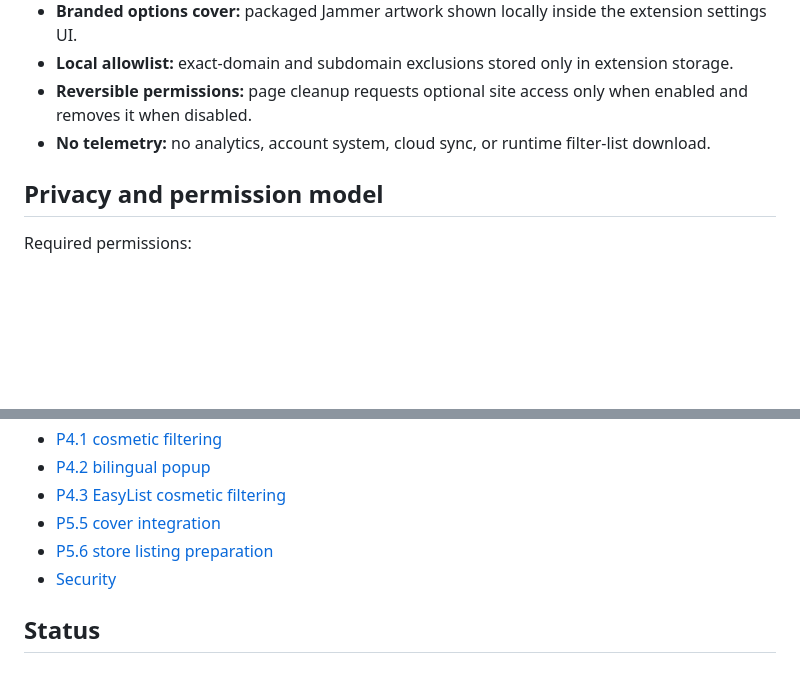
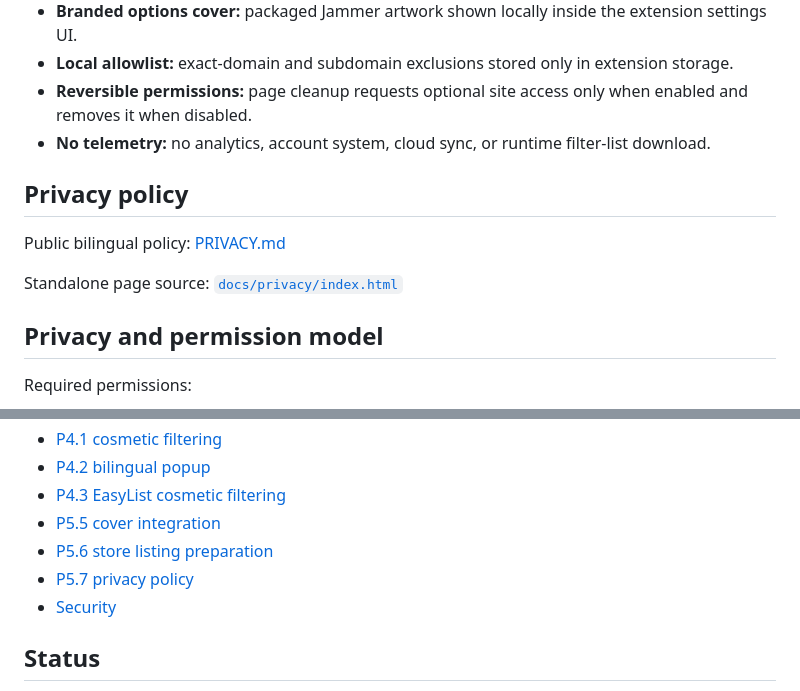
Before and after one commit to u2584604327-a11y/Jammer, a Markdown page: README.md, 2 parts joined by grey strips. GitHub-like rendering; blank space fills up the shorter version.

Commit message:
p57: link public privacy policy from README

```diff
--- a/README.md
+++ b/README.md
@@ -13,6 +13,12 @@ Jammer is a local-first Manifest V3 browser extension for blocking network ads a
 - **Local allowlist:** exact-domain and subdomain exclusions stored only in extension storage.
 - **Reversible permissions:** page cleanup requests optional site access only when enabled and removes it when disabled.
 - **No telemetry:** no analytics, account system, cloud sync, or runtime filter-list download.
+
+## Privacy policy
+
+Public bilingual policy: [PRIVACY.md](PRIVACY.md)
+
+Standalone page source: [`docs/privacy/index.html`](docs/privacy/index.html)
 
 ## Privacy and permission model
 
@@ -104,6 +110,7 @@ The extension does not update filter lists at runtime.
 - [P4.3 EasyList cosmetic filtering](docs/P43_EASYLIST_COSMETIC.md)
 - [P5.5 cover integration](docs/P55_COVER_INTEGRATION.md)
 - [P5.6 store listing preparation](docs/P56_STORE_LISTING.md)
+- [P5.7 privacy policy](docs/P57_PRIVACY_POLICY.md)
 - [Security](SECURITY.md)
 
 ## Status
```
